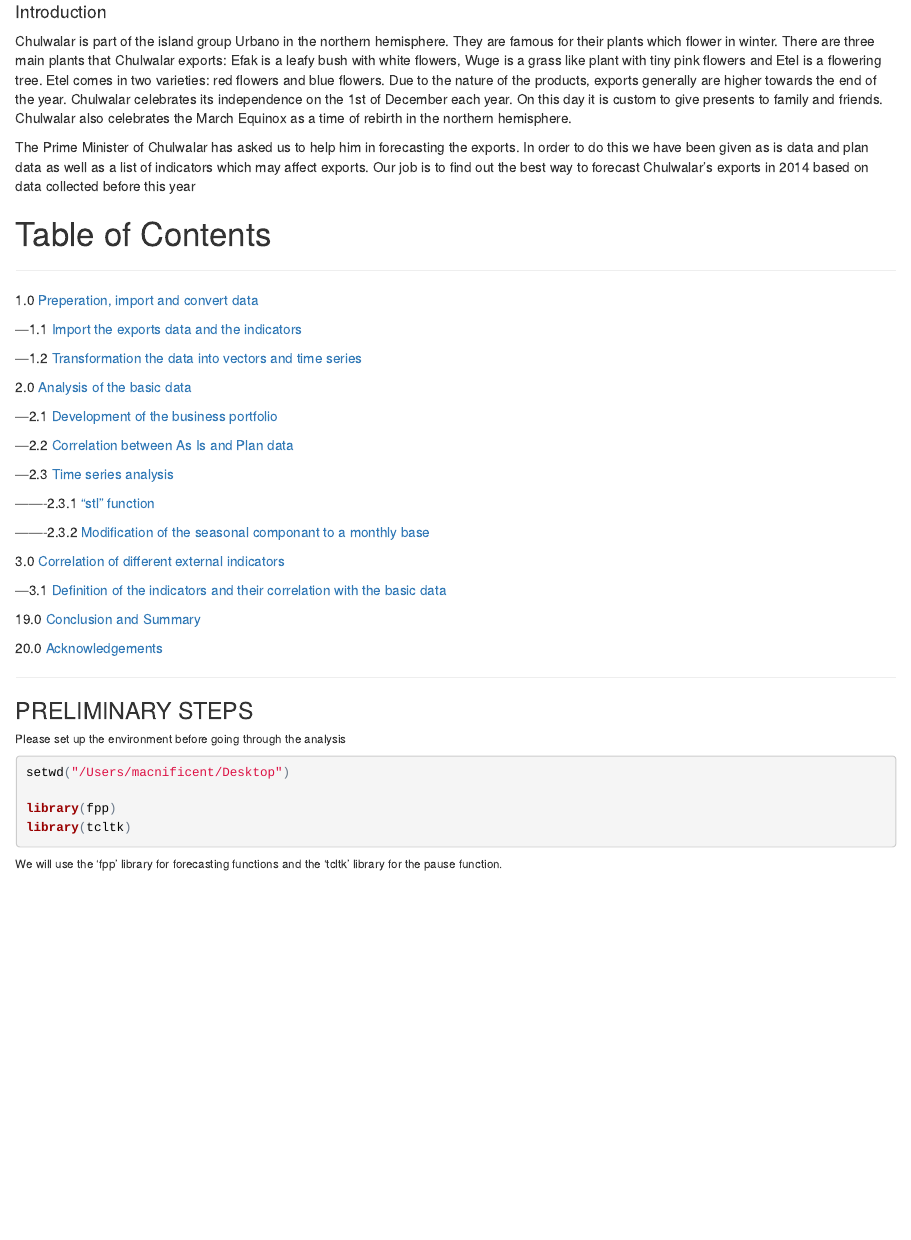
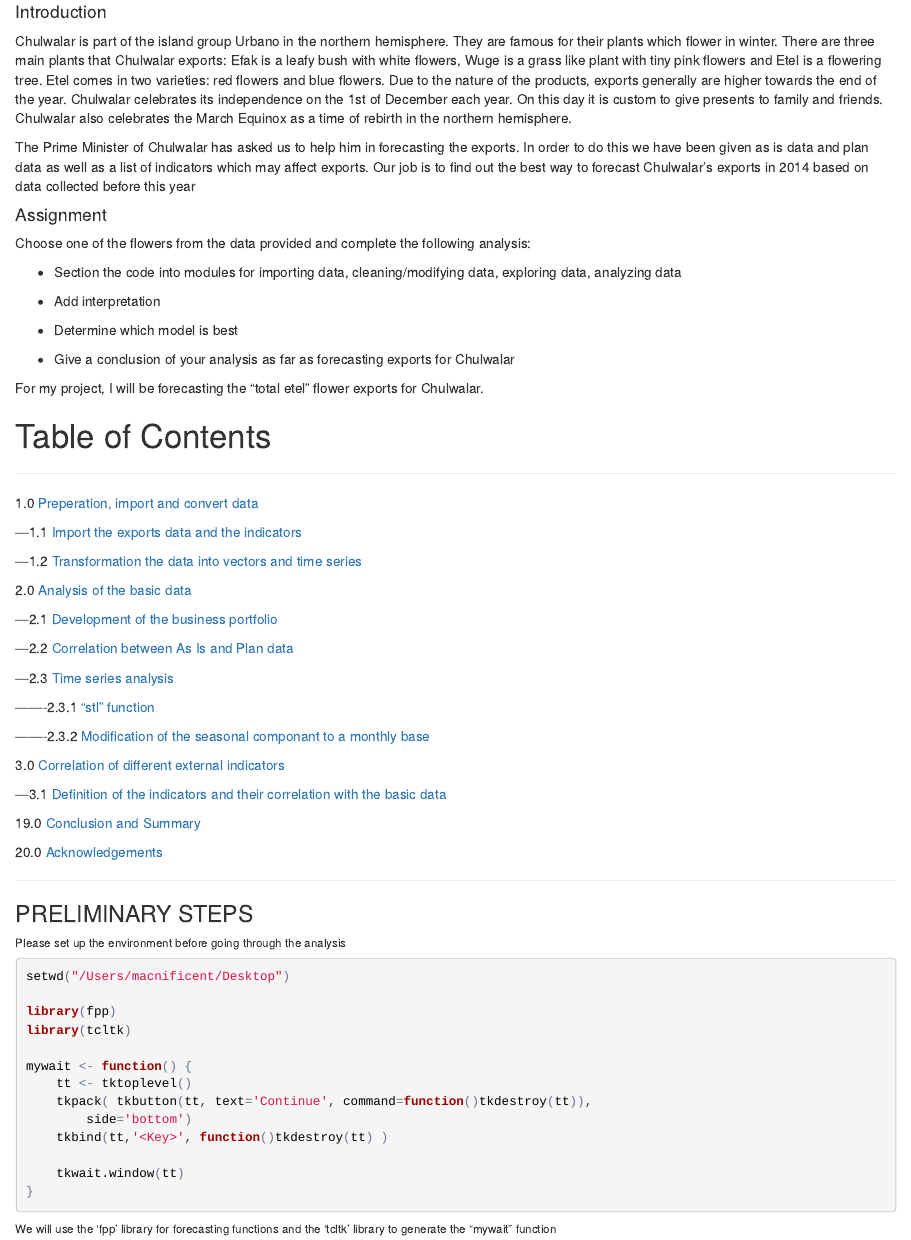
Before and after one commit to clairecDS/DoingDataScience_CaseStudy2, an R Markdown document (CChuDDS_CaseStudy2.Rmd): the page in a window 1100 px wide, from 220 px down. The pictures show the output file CChuDDS_CaseStudy2.html that the author committed with the source, opened offline.

Commit message:
Add files via upload

````diff
--- a/CChuDDS_CaseStudy2.Rmd
+++ b/CChuDDS_CaseStudy2.Rmd
@@ -11,21 +11,35 @@ output:
 
 <br>
 
-#### Introduction
+####Introduction
 
 Chulwalar is part of the island group Urbano in the northern hemisphere. They are famous for their plants which flower in winter. There are three main plants that Chulwalar exports: Efak is a leafy bush with white flowers, Wuge is a grass like plant with tiny pink flowers and Etel is a flowering tree. Etel comes in two varieties: red flowers and blue flowers. Due to the nature of the products, exports generally are higher towards the end of the year. Chulwalar celebrates its independence on the 1st of December each year. On this day it is custom to give presents to family and friends. Chulwalar also celebrates the March Equinox as a time of rebirth in the northern hemisphere.
 
 The Prime Minister of Chulwalar has asked us to help him in forecasting the exports. In order to do this we have been given as is data and plan data as well as a list of indicators which may affect exports. Our job is to find out the best way to forecast Chulwalar's exports in 2014 based on data collected before this year
 <br>
 
+####Assignment
+
+Choose one of the flowers from the data provided and complete the following analysis:
+
+- Section the code into modules for importing data, cleaning/modifying data, exploring data, analyzing data
+
+- Add interpretation
+
+- Determine which model is best
+
+- Give a conclusion of your analysis as far as forecasting exports for Chulwalar
+
+For my project, I will be forecasting the "total etel" flower exports for Chulwalar.
+
 #Table of Contents
 
 ****************************
-1.0	[Preperation, import and convert data](../clairecDS/DoingDataScience_CaseStudy2/Analysis/)
+1.0	[Preperation, import and convert data](https://github.com/clairecDS/DoingDataScience_CaseStudy2/blob/master/Analysis/Section1_Prep/Readme.md)
 
----1.1 [Import the exports data and the indicators](../clairecDS/DoingDataScience_CaseStudy2/Analysis/)
+---1.1 [Import the exports data and the indicators](https://github.com/clairecDS/DoingDataScience_CaseStudy2/blob/master/Analysis/Section1_Prep/Readme.md)
 
----1.2 [Transformation the data into vectors and time series](../clairecDS/DoingDataScience_CaseStudy2/Analysis/)
+---1.2 [Transformation the data into vectors and time series](https://github.com/clairecDS/DoingDataScience_CaseStudy2/blob/master/Analysis/Section1_Prep/Readme.md)
 
 2.0 [Analysis of the basic data](../clairecDS/DoingDataScience_CaseStudy2/Analysis/)
 
@@ -56,5 +70,15 @@ setwd("/Users/macnificent/Desktop")
 
 library(fpp)
 library(tcltk)
+
+mywait <- function() {
+    tt <- tktoplevel()
+    tkpack( tkbutton(tt, text='Continue', command=function()tkdestroy(tt)),
+        side='bottom')
+    tkbind(tt,'<Key>', function()tkdestroy(tt) )
+
+    tkwait.window(tt)
+}
 ```
-######We will use the 'fpp' library for forecasting functions and the 'tcltk' library for the pause function.
+
+######We will use the 'fpp' library for forecasting functions and the 'tcltk' library to generate the "mywait" function
````
Also changed, not shown: CChuDDS_CaseStudy2.html, CChuDDS_CaseStudy2.md.
